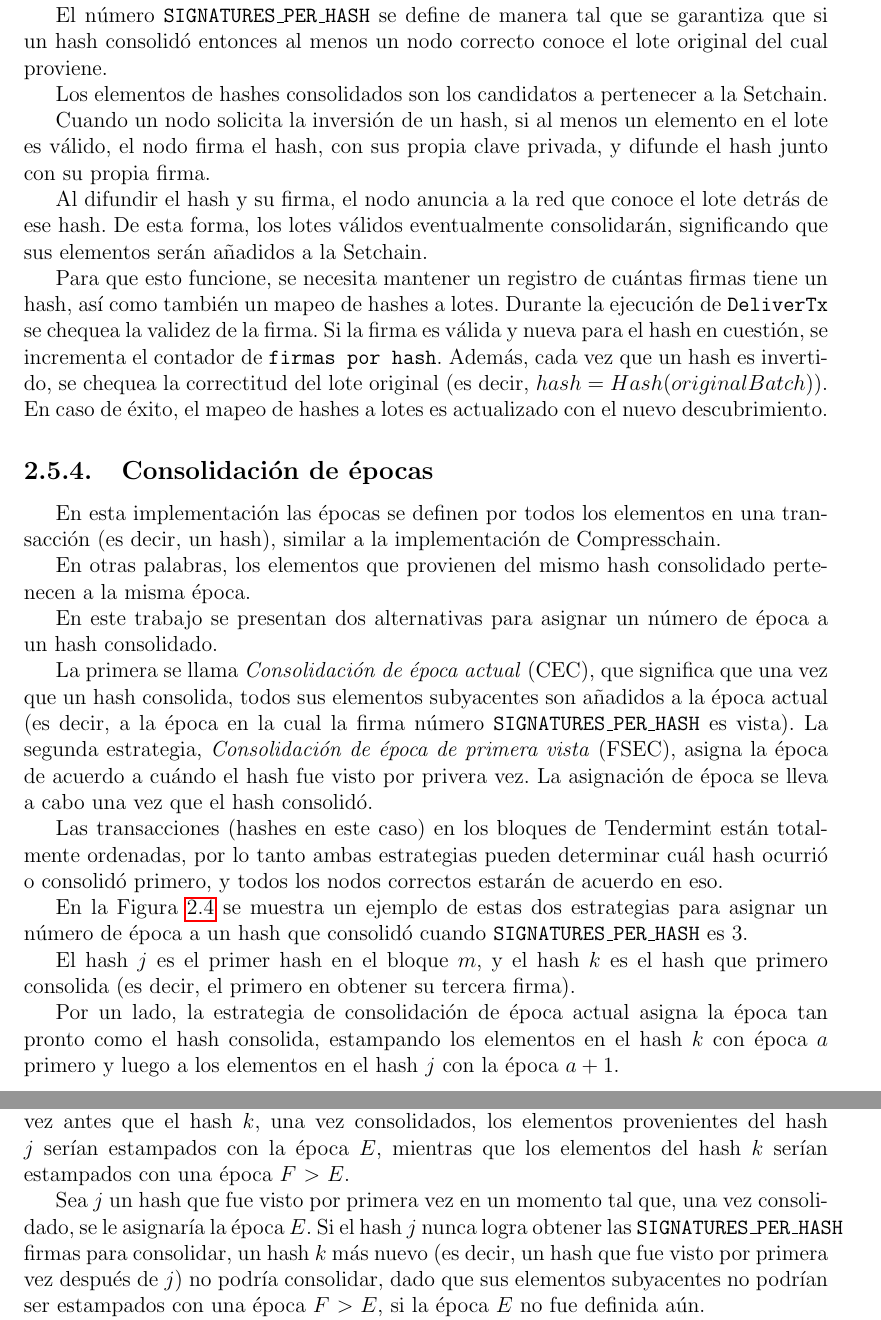
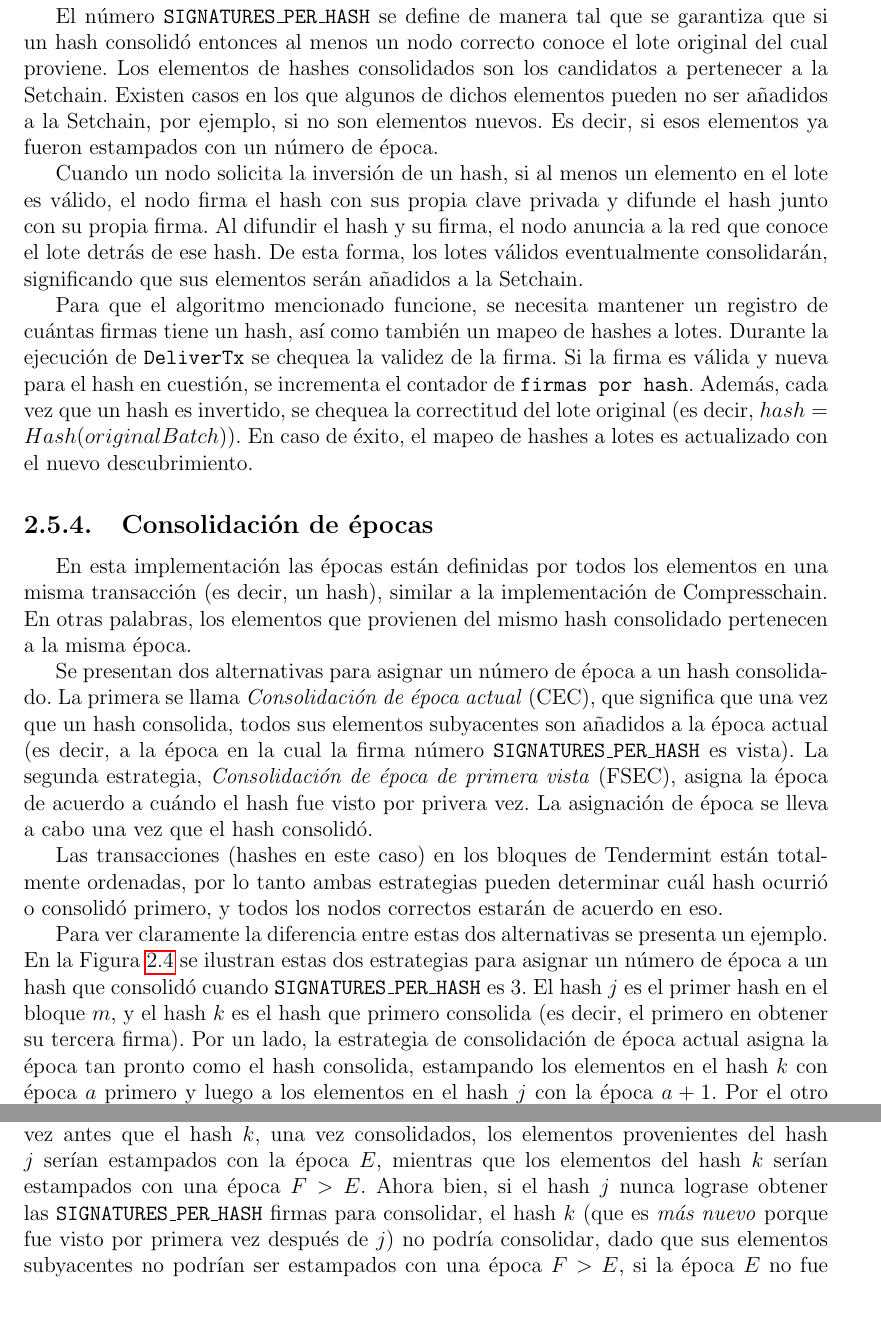
Before and after one commit to gabina/Hashchain, a LaTeX book (article.tex, which reads Implementations.tex): two parts of pages 35 and 36 of 59, joined at a grey line, cut so that both start at the same text. Compiled offline with pdfLaTeX.

Commit message:
Fix epoch consolidation section

```diff
--- a/Implementations.tex
+++ b/Implementations.tex
@@ -759,15 +754,17 @@ Para lograr eso, se define un número natural \SPH que establece
 el número de firmas que un hash tiene que tener para que los elementos del lote asociado a él
 sean considerados elementos a añadir a la \setchain.
-
 %
 Estamos únicamente interesados en hashes firmados por al menos \SPH
 nodos. A dichos hashes los llamamos \textit{hashes consolidados}.
 
 El número \SPH se define de manera tal que se garantiza que si un hash
 consolidó entonces al menos un nodo correcto conoce el lote original del cual proviene.
-
 %
 Los elementos de hashes consolidados son los candidatos a pertenecer a la \setchain.
+%
+Existen casos en los que algunos de dichos elementos pueden no ser añadidos a la \setchain,
+por ejemplo, si no son elementos nuevos.
+Es decir, si esos elementos ya fueron estampados con un número de época.
 
 %Following the same criteria as in Compresschain, we consider a transaction to
 %be valid if we can get the data and validate at least one of its elements.
@@ -776,16 +773,15 @@ Los elementos de hashes consolidados son los candidatos a pertenecer a la \setch
 % validation against it, and
 %Moreover, if at least one element in the batch is valid, the node verifying the
 Cuando un nodo solicita la inversión de un hash, si al menos un elemento en el lote
-es válido, el nodo firma el hash, con sus propia clave privada, y difunde el hash junto
+es válido, el nodo firma el hash con sus propia clave privada y difunde el hash junto
 con su propia firma.
-
 %
 Al difundir el hash y su firma, el nodo anuncia a la red que conoce el lote detrás de ese hash.
 %
 De esta forma, los lotes válidos eventualmente consolidarán, significando que sus elementos
 serán añadidos a la \setchain.
 
-Para que esto funcione, se necesita mantener un registro de cuántas firmas tiene un hash,
+Para que el algoritmo mencionado funcione, se necesita mantener un registro de cuántas firmas tiene un hash,
 así como también un mapeo de hashes a lotes.
 %
 Durante la ejecución de \<DeliverTx> se chequea la validez de la firma.
@@ -816,10 +812,9 @@ es actualizado con el nuevo descubrimiento.
 
 \subsection{Consolidación de épocas}\label{subsubsec:consolidation}
 
-En esta implementación las épocas se definen por todos los elementos en una transacción
+En esta implementación las épocas están definidas por todos los elementos en una misma transacción
 (es decir, un hash), similar
 a la implementación de \compresschain.
-
 %
 En otras palabras, los elementos que provienen del mismo hash consolidado pertenecen a la
 misma época.
@@ -835,8 +830,7 @@ misma época.
 
 %
 
-En este trabajo se presentan dos alternativas para asignar un número de época a un hash consolidado.
-
+Se presentan dos alternativas para asignar un número de época a un hash consolidado.
 %
 La primera se llama \textit{Consolidación de época actual} (CEC), que significa que
 una vez que un hash consolida, todos sus elementos subyacentes son añadidos a la época actual
@@ -852,19 +846,17 @@ por lo tanto ambas estrategias pueden determinar cuál hash ocurrió o consolid
 todos los nodos correctos estarán de acuerdo en eso.
 
 %
-
-En la Figura~\ref{fig:consolidation_epoch} se muestra un ejemplo de estas dos estrategias para asignar
+Para ver claramente la diferencia entre estas dos alternativas se presenta un ejemplo.
+%
+En la Figura~\ref{fig:consolidation_epoch} se ilustran estas dos estrategias para asignar
 un número de época a un hash que consolidó cuando \SPH es 3.
-
 %
 El hash $j$ es el primer hash en el bloque $m$, y el hash $k$ es el hash que primero consolida
 (es decir, el primero en obtener su tercera firma).
-
 %
 Por un lado, la estrategia de consolidación de época actual asigna la época tan pronto como
 el hash consolida, estampando los elementos en el hash $k$ con época $a$ primero y luego
 a los elementos en el hash $j$ con la época $a+1$.
-
 %
 Por el otro lado, la consolidación de época de primera vista no asigna la época al hash $k$
 apenas éste consolida, porque el hash $j$ fue visto por primera vez antes que $k$.
@@ -894,16 +886,15 @@ antes que el hash $k$, una vez consolidados, los elementos provenientes del hash
 serían estampados con la época $E$, mientras que los elementos del hash $k$ serían estampados
 con una época $F$ \textgreater \ $E$.
 %
-
-Sea $j$ un hash que fue visto por primera vez en un momento tal que, una vez consolidado,
-se le asignaría la época $E$.
+Ahora bien,
+%Sea $j$ un hash que fue visto por primera vez en un momento tal que, una vez consolidado,
+%se le asignaría la época $E$.
 %
-Si el hash $j$ nunca logra obtener las \SPH firmas para
-consolidar, un hash $k$ más nuevo (es decir, un hash que fue visto por primera vez
+si el hash $j$ nunca lograse obtener las \SPH firmas para
+consolidar, el hash $k$ (que es \textit{más nuevo} porque fue visto por primera vez
 después de $j$) no podría consolidar, dado que sus elementos subyacentes no podrían ser
 estampados con una época $F$ \textgreater \ $E$, si la época $E$ no fue definida aún.
 %
-
 En la Figura~\ref{fig:grace_period} se muestra un ejemplo de lo mencionado. Los hashes
 $k$ y $l$ (e incluso $o$ y $q$) no pueden consolidarse hasta que $j$ consolide o sea rechazada.
 
```
Also changed, not shown: Implementations.tex (15 more changed lines).
